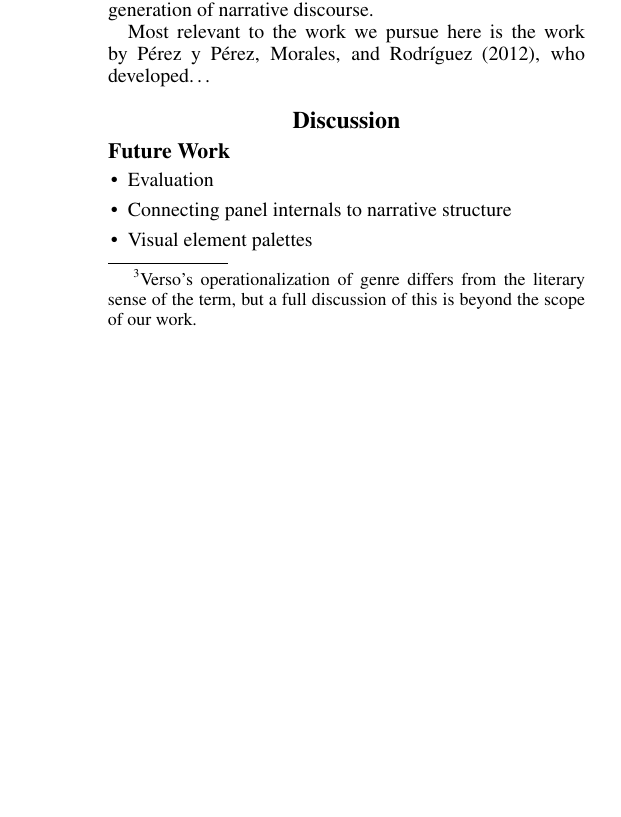
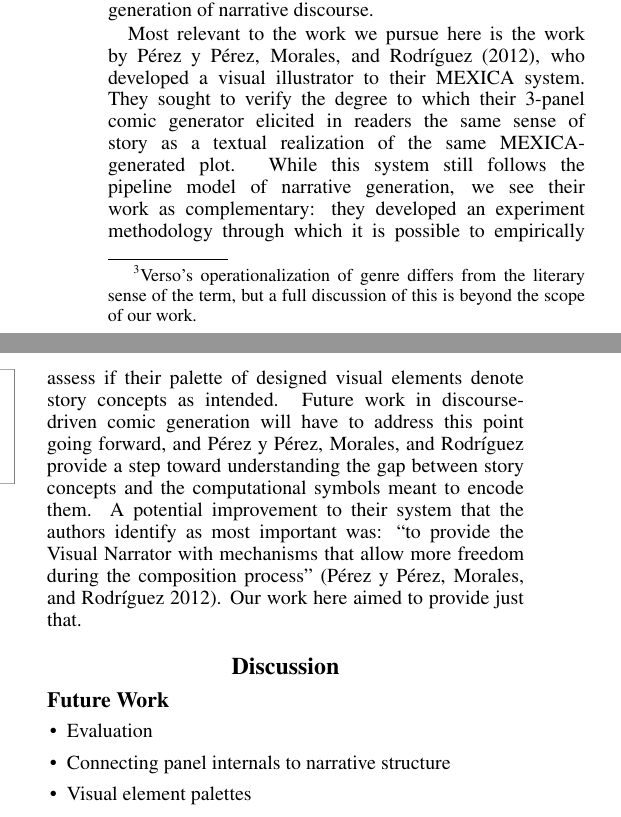
Before and after one commit to chrisamaphone/comicgen, a LaTeX paper (iccc/main.tex, which reads iccc/relatedwork.tex): part of one column of page 5 of 6 before the commit and two parts of the columns of page 5 of 6 after it, the two joined at a grey line, cut so that both start at the same text, the shorter picture padded with empty space. Compiled offline with pdfLaTeX.

Commit message:
Adding detail to the related work section.

```diff
--- a/iccc/relatedwork.tex
+++ b/iccc/relatedwork.tex
@@ -34,4 +34,18 @@ constrains both the generation of the underlying plot structure, as well as the
 further generation of narrative discourse.
 
 Most relevant to the work we pursue here is the work by
-\citeA{perezyperez2012illustrating}, who developed\ldots
+\citeA{perezyperez2012illustrating}, who developed a visual illustrator to their
+MEXICA system. They sought to verify the degree to which their 3-panel comic
+generator elicited in readers the same sense of story as a textual realization
+of the same MEXICA-generated plot. While this system still follows the pipeline
+model of narrative generation, we see their work as complementary: they developed
+an experiment methodology through which it is possible to empirically assess if
+their palette of designed visual elements denote story concepts as intended.
+Future work in discourse-driven comic generation will have to address this
+point going forward, and \citeauthor{perezyperez2012illustrating} provide a step
+toward understanding the gap between story concepts and the computational symbols
+meant to encode them. A potential improvement to their system that the authors
+identify as most important was: ``to provide the Visual Narrator with mechanisms
+that allow more freedom during the composition
+process''~\cite{perezyperez2012illustrating}. Our work here aimed to provide just
+that.
```
